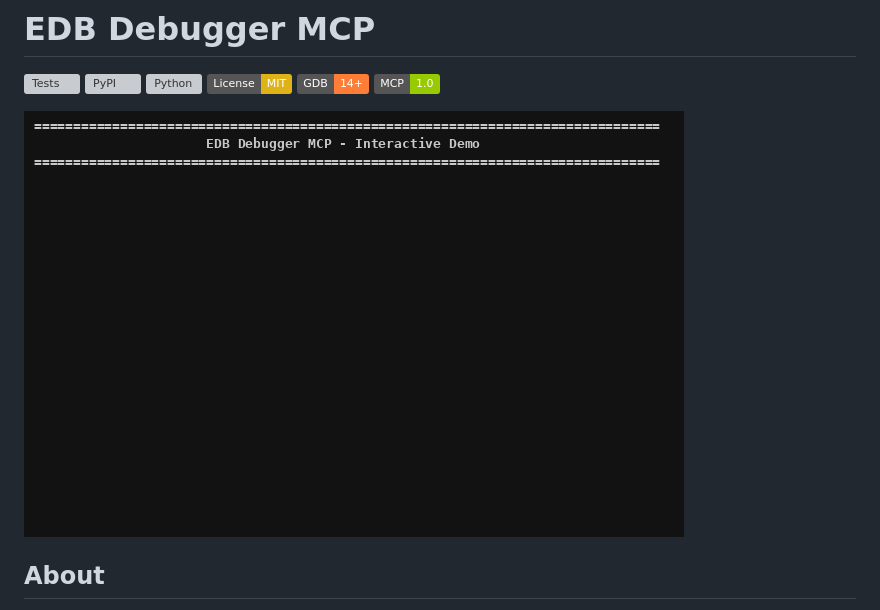
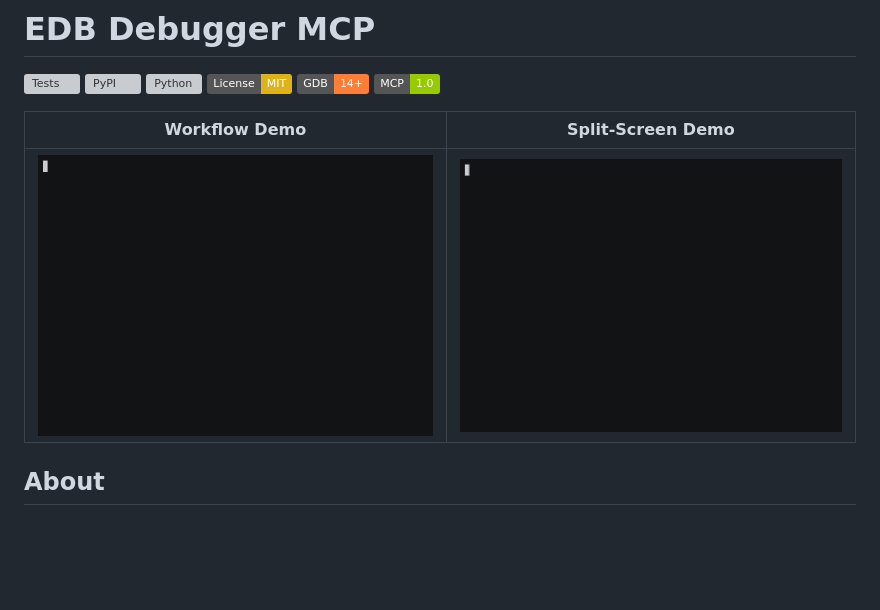
Before and after one commit to oakkaya/edb-debugger-mcp, a Markdown page: README.md, the part around the change. GitHub-like rendering; pictures changed too: docs/edb-splitscreen.gif (added), docs/edb-workflow.gif (added); badges without logos; blank space fills up the shorter version; grey boxes are pictures that could not be loaded.

```diff
--- a/README.md
+++ b/README.md
@@ -7,7 +7,9 @@
 [![GDB](https://img.shields.io/badge/GDB-14+-orange)](https://www.sourceware.org/gdb/)
 [![MCP](https://img.shields.io/badge/MCP-1.0-green)](https://modelcontextprotocol.io)
 
-![EDB Debugger MCP Demo](https://raw.githubusercontent.com/oakkaya/edb-debugger-mcp/main/docs/edb-demo.gif)
+| Workflow Demo | Split-Screen Demo |
+|:---:|:---:|
+| ![Workflow](https://raw.githubusercontent.com/oakkaya/edb-debugger-mcp/main/docs/edb-workflow.gif) | ![Split-Screen](https://raw.githubusercontent.com/oakkaya/edb-debugger-mcp/main/docs/edb-splitscreen.gif) |
 
 ## About
 
```
Also changed, not shown: 8 other files.
